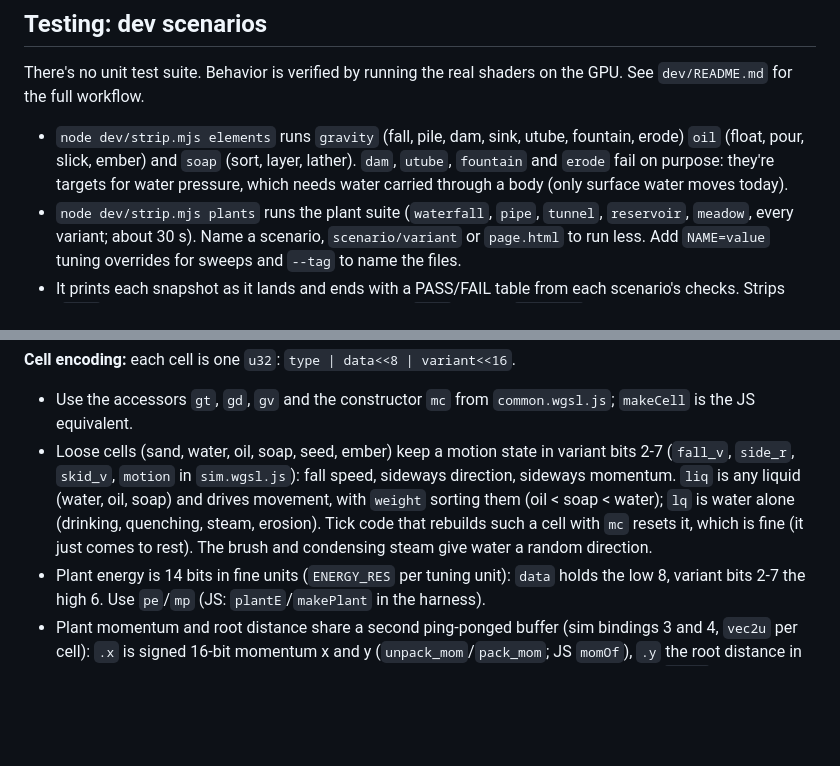
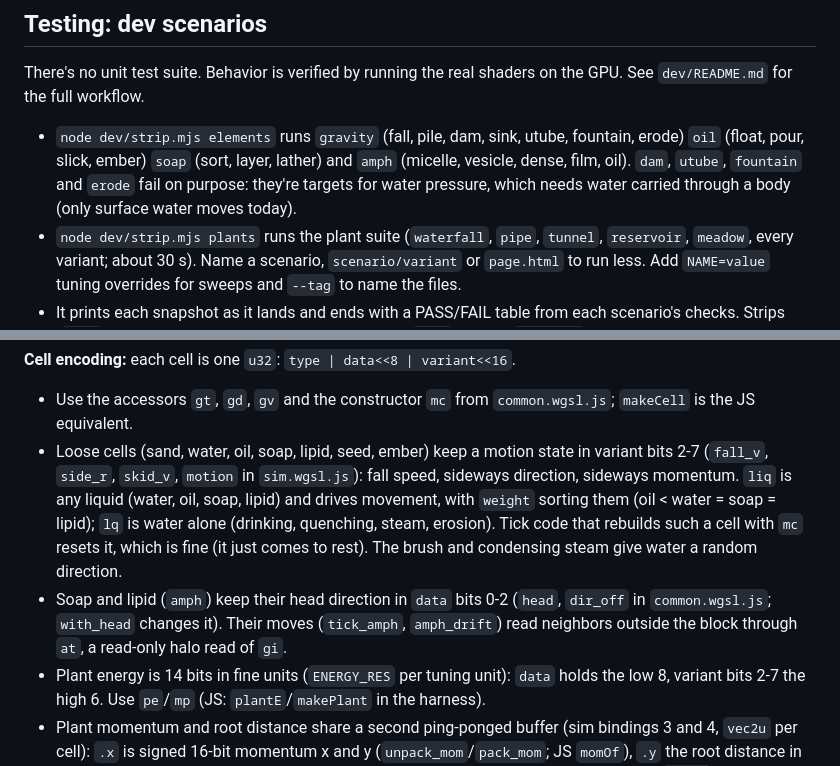
Before and after one commit to Ethan23p/Phosphor-Sand, a Markdown page: CLAUDE.md, 2 parts joined by grey strips. Rendered like a GitHub page; blank space fills up the shorter version.

```diff
--- a/CLAUDE.md
+++ b/CLAUDE.md
@@ -14,7 +14,7 @@ Phosphor Sand is a WebGPU falling-sand toy. It's plain ES modules with no build
 ## Testing: dev scenarios
 
 There's no unit test suite. Behavior is verified by running the real shaders on the GPU. See `dev/README.md` for the full workflow.
-- `node dev/strip.mjs elements` runs `gravity` (fall, pile, dam, sink, utube, fountain, erode) `oil` (float, pour, slick, ember) and `soap` (sort, layer, lather). `dam`, `utube`, `fountain` and `erode` fail on purpose: they're targets for water pressure, which needs water carried through a body (only surface water moves today).
+- `node dev/strip.mjs elements` runs `gravity` (fall, pile, dam, sink, utube, fountain, erode) `oil` (float, pour, slick, ember) `soap` (sort, layer, lather) and `amph` (micelle, vesicle, dense, film, oil). `dam`, `utube`, `fountain` and `erode` fail on purpose: they're targets for water pressure, which needs water carried through a body (only surface water moves today).
 - `node dev/strip.mjs plants` runs the plant suite (`waterfall`, `pipe`, `tunnel`, `reservoir`, `meadow`, every variant; about 30 s). Name a scenario, `scenario/variant` or `page.html` to run less. Add `NAME=value` tuning overrides for sweeps and `--tag` to name the files.
 - It prints each snapshot as it lands and ends with a PASS/FAIL table from each scenario's checks. Strips (`.png`, headed by the scenario's intent) and stats (`.txt`) land in `dev/out/` (gitignored).
 - A scenario is a module in `dev/scenarios/` with `intent`, `expect`, `variants`, `build`, `input`, `regions` and `checks`. Run through `dev/scenario.html` and `dev/scenario.js`, it imports nothing browser-side.
@@ -52,7 +52,8 @@ Expectations for sim changes:
 
 **Cell encoding:** each cell is one `u32`: `type | data<<8 | variant<<16`.
 - Use the accessors `gt`, `gd`, `gv` and the constructor `mc` from `common.wgsl.js`; `makeCell` is the JS equivalent.
-- Loose cells (sand, water, oil, soap, seed, ember) keep a motion state in variant bits 2-7 (`fall_v`, `side_r`, `skid_v`, `motion` in `sim.wgsl.js`): fall speed, sideways direction, sideways momentum. `liq` is any liquid (water, oil, soap) and drives movement, with `weight` sorting them (oil < soap < water); `lq` is water alone (drinking, quenching, steam, erosion). Tick code that rebuilds such a cell with `mc` resets it, which is fine (it just comes to rest). The brush and condensing steam give water a random direction.
+- Loose cells (sand, water, oil, soap, lipid, seed, ember) keep a motion state in variant bits 2-7 (`fall_v`, `side_r`, `skid_v`, `motion` in `sim.wgsl.js`): fall speed, sideways direction, sideways momentum. `liq` is any liquid (water, oil, soap, lipid) and drives movement, with `weight` sorting them (oil < water = soap = lipid); `lq` is water alone (drinking, quenching, steam, erosion). Tick code that rebuilds such a cell with `mc` resets it, which is fine (it just comes to rest). The brush and condensing steam give water a random direction.
+- Soap and lipid (`amph`) keep their head direction in `data` bits 0-2 (`head`, `dir_off` in `common.wgsl.js`; `with_head` changes it). Their moves (`tick_amph`, `amph_drift`) read neighbors outside the block through `at`, a read-only halo read of `gi`.
 - Plant energy is 14 bits in fine units (`ENERGY_RES` per tuning unit): `data` holds the low 8, variant bits 2-7 the high 6. Use `pe`/`mp` (JS: `plantE`/`makePlant` in the harness).
 - Plant momentum and root distance share a second ping-ponged buffer (sim bindings 3 and 4, `vec2u` per cell): `.x` is signed 16-bit momentum x and y (`unpack_mom`/`pack_mom`; JS `momOf`), `.y` the root distance in half cells (bits 0-7), and the age (bits 8-15 the cell's own, 16-23 the plant's); mask with `& 255` to read each. `h.read(true)` returns them interleaved. `main` loads them into `m`/`dist` for plant slots and writes zero for every other cell, so a new plant always starts at rest; a sprouting seed gets distance 0, a bloomed cell its parent's + 2, age 0 and its parent's plant age.
 - Plant tick order: `plant_consume` → `plant_flow` (pressure and viscosity via `plant_press`, then transfer, mirror bounces and bloom) → `plant_dist` → `plant_age` (all for the whole block, right after `movement`) → `tick_plant` (retire by age, friction).
```
Also changed, not shown: README.md (+21 -3 lines), dev/README.md (+3 -1 lines).
